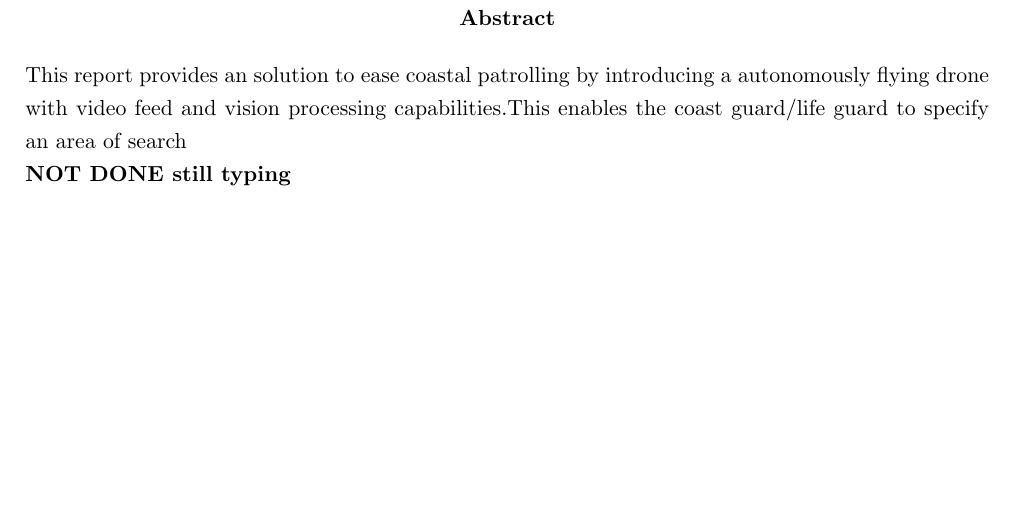
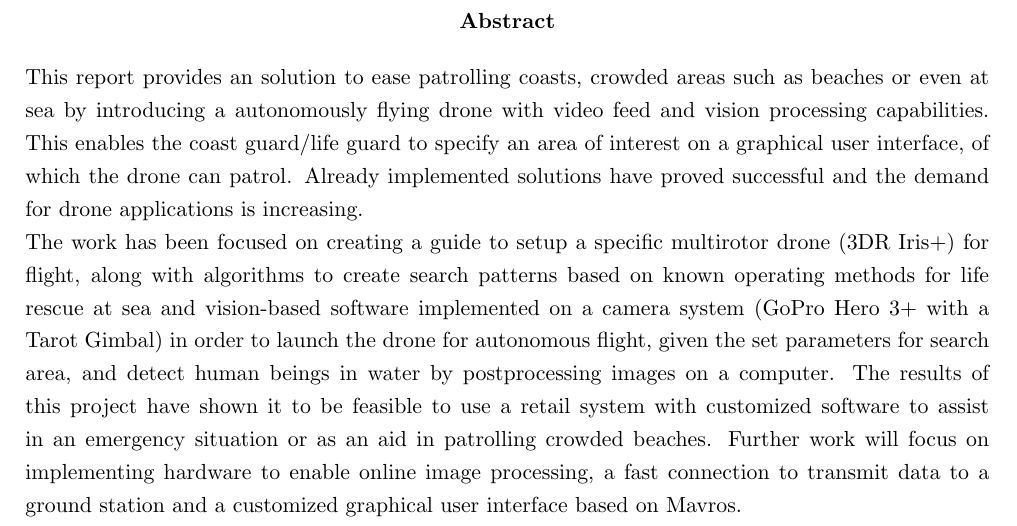
Before and after one commit to madsherlock/SDU-UAS-15-Group1-Report, a LaTeX thesis (Main.tex, which reads Abstract.tex): part of page 2 of 31, cut so that both start at the same text, the shorter picture padded with empty space. Compiled offline with pdfLaTeX.

Commit message:
Abstract done
below 300 words as described

```diff
--- a/Abstract.tex
+++ b/Abstract.tex
@@ -1,17 +1,25 @@
 \begin{abstract}
 
 
-This report provides an solution to ease coastal patrolling by introducing a autonomously flying drone with video feed and vision processing capabilities.This enables the coast guard/life guard to specify an area of search \\ \textbf{NOT DONE still typing}
-%A typical way of reading reports is to begin by reading the abstract, then the conclusion, then
-%the introduction and then the relevant parts of the rest of the report. Your abstract thus often
-%determines if the reader is motivated to continue reading and your should therefore put some
-%effort into writing a good abstract.
-%• The purpose of the abstract is to give the reader a quick review of your work. A typical
-%approach is to write a few paragraphs reflecting the content of the 1) Introduction: Domain,
-%problem, aim, hypothesis. 2) Materials and methods: What did you do in the project? 3)
-%Results and discussion: What were the results and what does this mean? 4:) Conclusion:
-%What are your conclusions and what are the perspectives?
-%• You should aim for maximum 300 words.
-%• The abstract may not contain anything not already written elsewhere in the report.
+This report provides an solution to ease patrolling coasts,
+ crowded areas such as beaches or even at sea by
+ introducing a autonomously flying drone with
+ video feed and vision processing capabilities.
+This enables the coast guard/life guard to specify
+ an area of interest on a graphical user interface,
+of which the drone can patrol. Already implemented
+solutions have proved successful and the demand for
+ drone applications is increasing.\\
+The work has been focused on creating a guide to
+ setup a specific multirotor drone (3DR Iris+) for
+ flight, along with algorithms to create search patterns
+ based on known operating methods for life rescue at sea
+ and vision-based software implemented on a camera system
+(GoPro Hero 3+ with a Tarot Gimbal) in order to launch the drone for autonomous flight, given the set parameters for search area, and detect human
+beings in water by postprocessing images on a computer.
+The results of this project have shown it
+ to be feasible to use a retail system with customized
+software to assist in an emergency situation or as an aid in patrolling crowded beaches.
+Further work will focus on implementing hardware to enable online image processing, a fast connection to transmit data to a ground station and a customized graphical user interface based on Mavros.
 
 \end{abstract}
```
